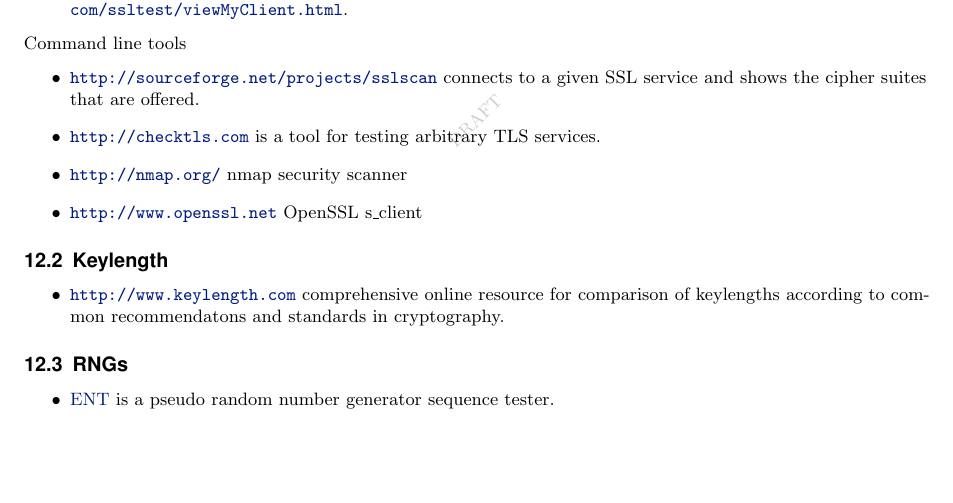
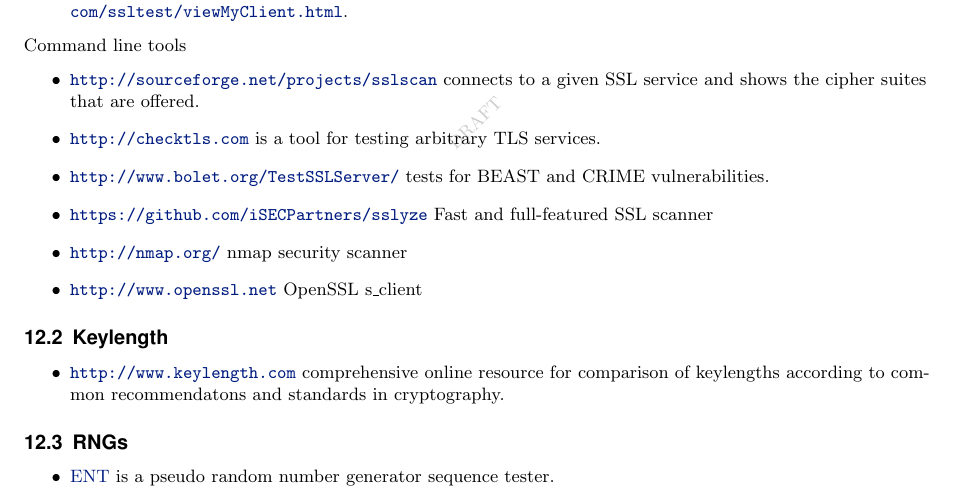
Before and after one commit to BetterCrypto/Applied-Crypto-Hardening, a LaTeX document (src/applied-crypto-hardening.tex, which reads src/tools.tex): part of page 35 of 37, cut so that both start at the same text, the shorter picture padded with empty space. Compiled offline with pdfLaTeX.

Commit message:
add more ssl testing tools

```diff
--- a/src/tools.tex
+++ b/src/tools.tex
@@ -27,6 +27,8 @@
 \begin{itemize}
 \item \url{http://sourceforge.net/projects/sslscan} connects to a given SSL service and shows the cipher suites that are offered.
 \item \url{http://checktls.com} is a tool for testing arbitrary TLS services.
+\item \url{http://www.bolet.org/TestSSLServer/} tests for BEAST and CRIME vulnerabilities.
+\item \url{https://github.com/iSECPartners/sslyze} Fast and full-featured SSL scanner
 \item \url{http://nmap.org/} nmap security scanner
 \item \url{http://www.openssl.net} OpenSSL s\_client
 \end{itemize}
```
